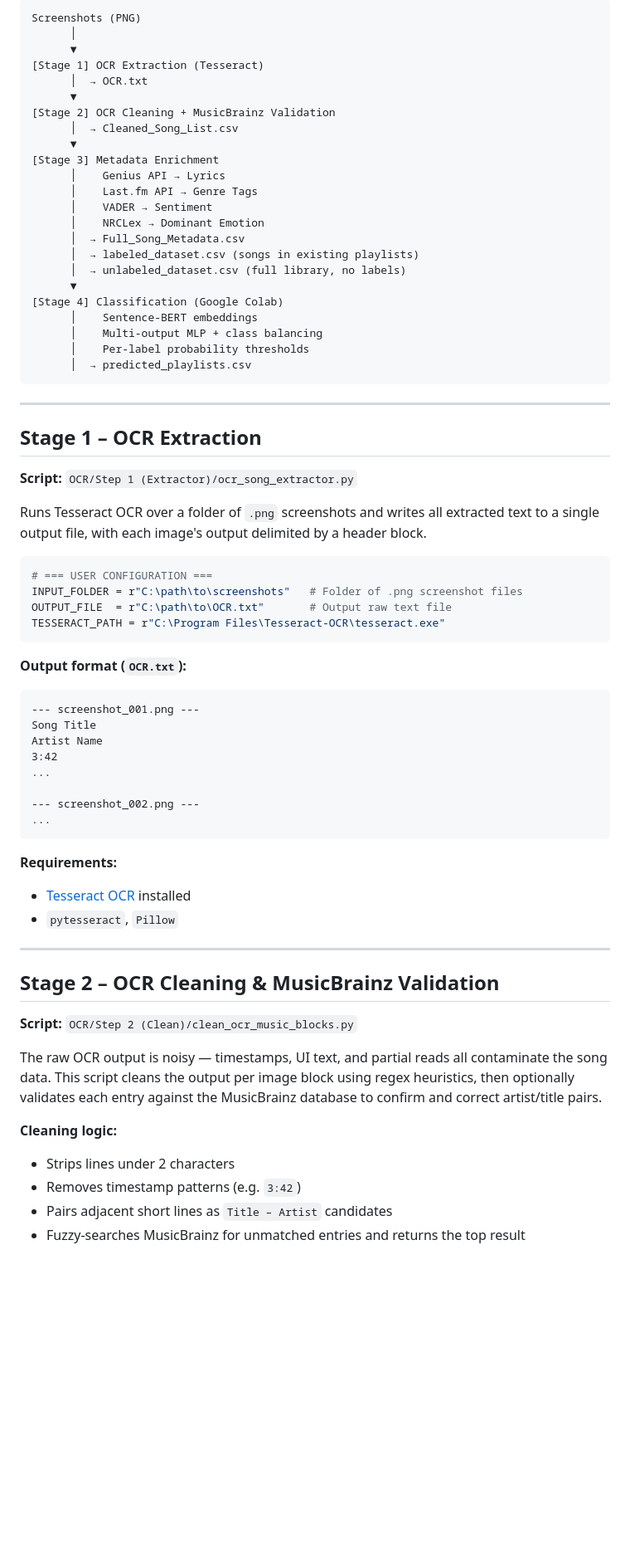
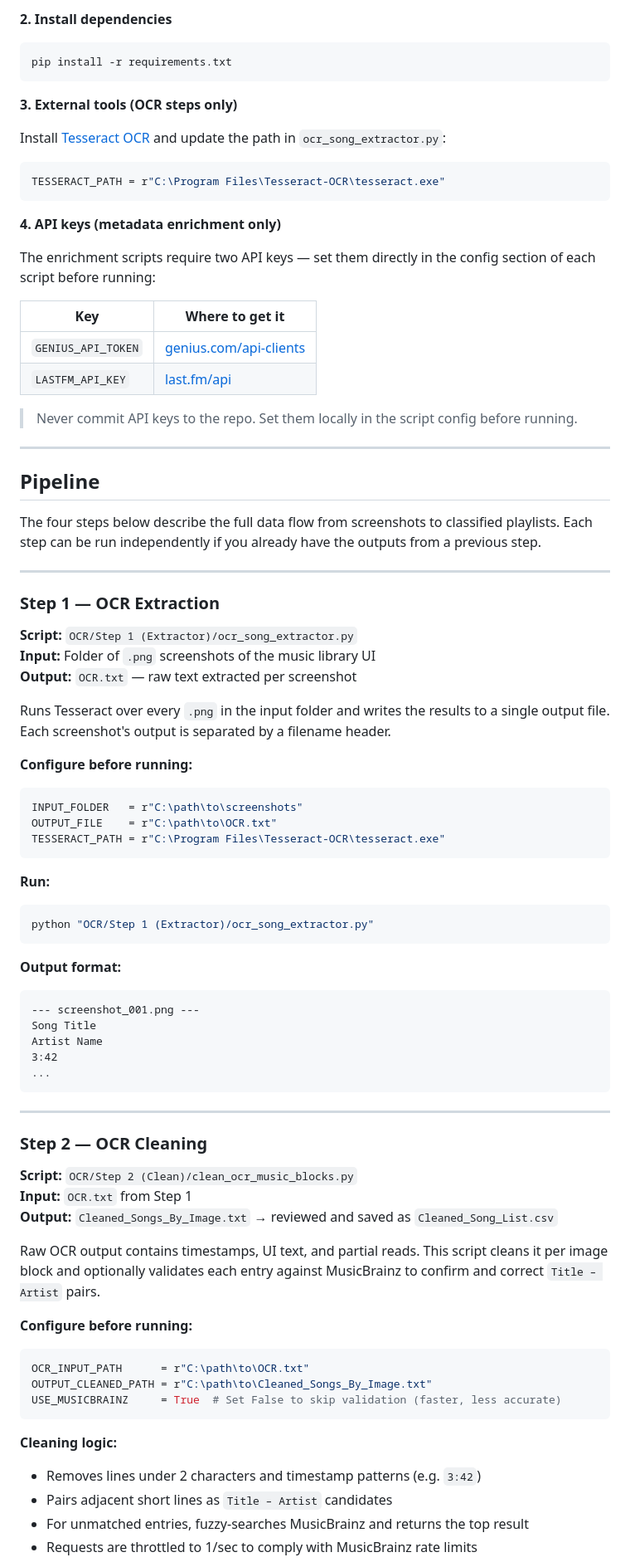
Before and after one commit to komo-248/Music-ML-Playlist-Classifier, a Markdown page: README.md, the part around one of its changes. Shown at 83% size. Rendered like a GitHub page; blank space fills up the shorter version.

````diff
--- a/README.md
+++ b/README.md
@@ -52,71 +77,85 @@ The song library was originally managed in a YouTube Music frontend that support
 ```
-Screenshots (PNG)
-      │
-      ▼
-[Stage 1] OCR Extraction (Tesseract)
-      │  → OCR.txt
-      ▼
-[Stage 2] OCR Cleaning + MusicBrainz Validation
-      │  → Cleaned_Song_List.csv
-      ▼
-[Stage 3] Metadata Enrichment
-      │    Genius API → Lyrics
-      │    Last.fm API → Genre Tags
-      │    VADER → Sentiment
-      │    NRCLex → Dominant Emotion
-      │  → Full_Song_Metadata.csv
-      │  → labeled_dataset.csv (songs in existing playlists)
-      │  → unlabeled_dataset.csv (full library, no labels)
-      ▼
-[Stage 4] Classification (Google Colab)
-      │    Sentence-BERT embeddings
-      │    Multi-output MLP + class balancing
-      │    Per-label probability thresholds
-      │  → predicted_playlists.csv
+
+**2. Install dependencies**
+```bash
+pip install -r requirements.txt
 ```
+
+**3. External tools (OCR steps only)**
+
+Install [Tesseract OCR](https://github.com/UB-Mannheim/tesseract/wiki) and update the path in `ocr_song_extractor.py`:
+```python
+TESSERACT_PATH = r"C:\Program Files\Tesseract-OCR\tesseract.exe"
+```
+
+**4. API keys (metadata enrichment only)**
+
+The enrichment scripts require two API keys — set them directly in the config section of each script before running:
+
+| Key | Where to get it |
+|-----|----------------|
+| `GENIUS_API_TOKEN` | [genius.com/api-clients](https://genius.com/api-clients) |
+| `LASTFM_API_KEY` | [last.fm/api](https://www.last.fm/api) |
+
+> Never commit API keys to the repo. Set them locally in the script config before running.
 
 ---
 
-## Stage 1 – OCR Extraction
+## Pipeline
+
+The four steps below describe the full data flow from screenshots to classified playlists. Each step can be run independently if you already have the outputs from a previous step.
+
+---
+
+### Step 1 — OCR Extraction
 
 **Script:** `OCR/Step 1 (Extractor)/ocr_song_extractor.py`
+**Input:** Folder of `.png` screenshots of the music library UI
+**Output:** `OCR.txt` — raw text extracted per screenshot
 
-Runs Tesseract OCR over a folder of `.png` screenshots and writes all extracted text to a single output file, with each image's output delimited by a header block.
+Runs Tesseract over every `.png` in the input folder and writes the results to a single output file. Each screenshot's output is separated by a filename header.
 
+**Configure before running:**
 ```python
-# === USER CONFIGURATION ===
-INPUT_FOLDER = r"C:\path\to\screenshots"   # Folder of .png screenshot files
-OUTPUT_FILE  = r"C:\path\to\OCR.txt"       # Output raw text file
+INPUT_FOLDER   = r"C:\path\to\screenshots"
+OUTPUT_FILE    = r"C:\path\to\OCR.txt"
 TESSERACT_PATH = r"C:\Program Files\Tesseract-OCR\tesseract.exe"
 ```
 
-**Output format (`OCR.txt`):**
+**Run:**
+```bash
+python "OCR/Step 1 (Extractor)/ocr_song_extractor.py"
+```
+
+**Output format:**
 ```
 --- screenshot_001.png ---
 Song Title
 Artist Name
 3:42
 ...
-
---- screenshot_002.png ---
-...
 ```
-
-**Requirements:**
-- [Tesseract OCR](https://github.com/UB-Mannheim/tesseract/wiki) installed
-- `pytesseract`, `Pillow`
 
 ---
 
-## Stage 2 – OCR Cleaning & MusicBrainz Validation
+### Step 2 — OCR Cleaning
 
 **Script:** `OCR/Step 2 (Clean)/clean_ocr_music_blocks.py`
+**Input:** `OCR.txt` from Step 1
+**Output:** `Cleaned_Songs_By_Image.txt` → reviewed and saved as `Cleaned_Song_List.csv`
 
-The raw OCR output is noisy — timestamps, UI text, and partial reads all contaminate the song data. This script cleans the output per image block using regex heuristics, then optionally validates each entry against the MusicBrainz database to confirm and correct artist/title pairs.
+Raw OCR output contains timestamps, UI text, and partial reads. This script cleans it per image block and optionally validates each entry against MusicBrainz to confirm and correct `Title – Artist` pairs.
+
+**Configure before running:**
+```python
+OCR_INPUT_PATH      = r"C:\path\to\OCR.txt"
+OUTPUT_CLEANED_PATH = r"C:\path\to\Cleaned_Songs_By_Image.txt"
+USE_MUSICBRAINZ     = True  # Set False to skip validation (faster, less accurate)
+```
 
 **Cleaning logic:**
-- Strips lines under 2 characters
-- Removes timestamp patterns (e.g. `3:42`)
+- Removes lines under 2 characters and timestamp patterns (e.g. `3:42`)
 - Pairs adjacent short lines as `Title – Artist` candidates
-- Fuzzy-searches MusicBrainz for unmatched entries and returns the top result
+- For unmatched entries, fuzzy-searches MusicBrainz and returns the top result
+- Requests are throttled to 1/sec to comply with MusicBrainz rate limits
 
````
Also changed, not shown: other parts of README.md (+160 -167 lines).
